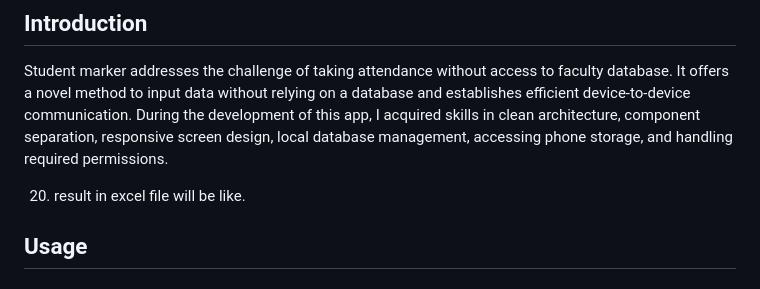
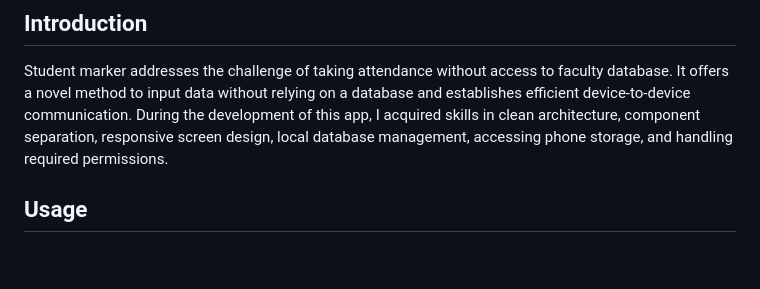
Before and after one commit to xXhalemXx/student_marker, a Markdown page: README.md, the part around the change. Rendered like a GitHub page; blank space fills up the shorter version.

Commit message:
Update README.md
Removed extra line

```diff
--- a/README.md
+++ b/README.md
@@ -13,7 +13,6 @@ Student Marker is an app designed to simplify the process of taking attendance f
 
 Student marker addresses the challenge of taking attendance without access to faculty database. It offers a novel method to input data without relying on a database and establishes efficient device-to-device communication. During the development of this app, I acquired skills in clean architecture, component separation, responsive screen design, local database management, accessing phone storage, and handling required permissions.
 
-  20. result in excel file will be like.
 ## Usage
 
 ### Initial Setup
```
